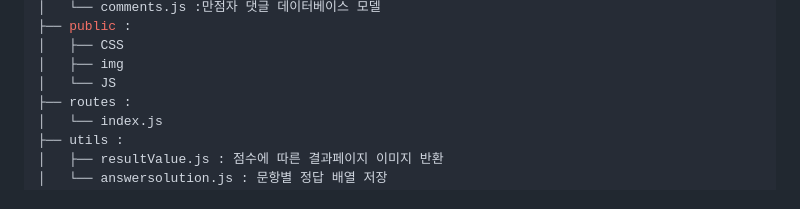
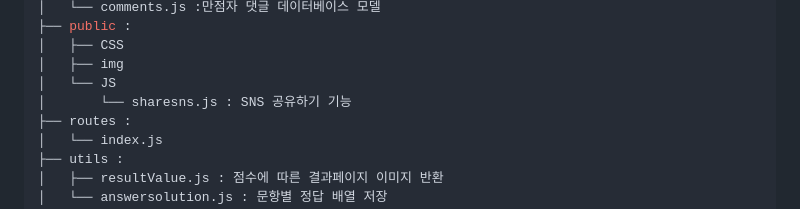
Before and after one commit to ErrorMonkey/it-test-2023, a Markdown page: README.md, the part around the change. Drawn GitHub-style.

```diff
--- a/README.md
+++ b/README.md
@@ -80,6 +80,7 @@ $ npm run start
 │   ├── CSS
 │   ├── img
 │   └── JS
+│   	└── sharesns.js : SNS 공유하기 기능
 ├── routes :
 │   └── index.js
 ├── utils :
```
